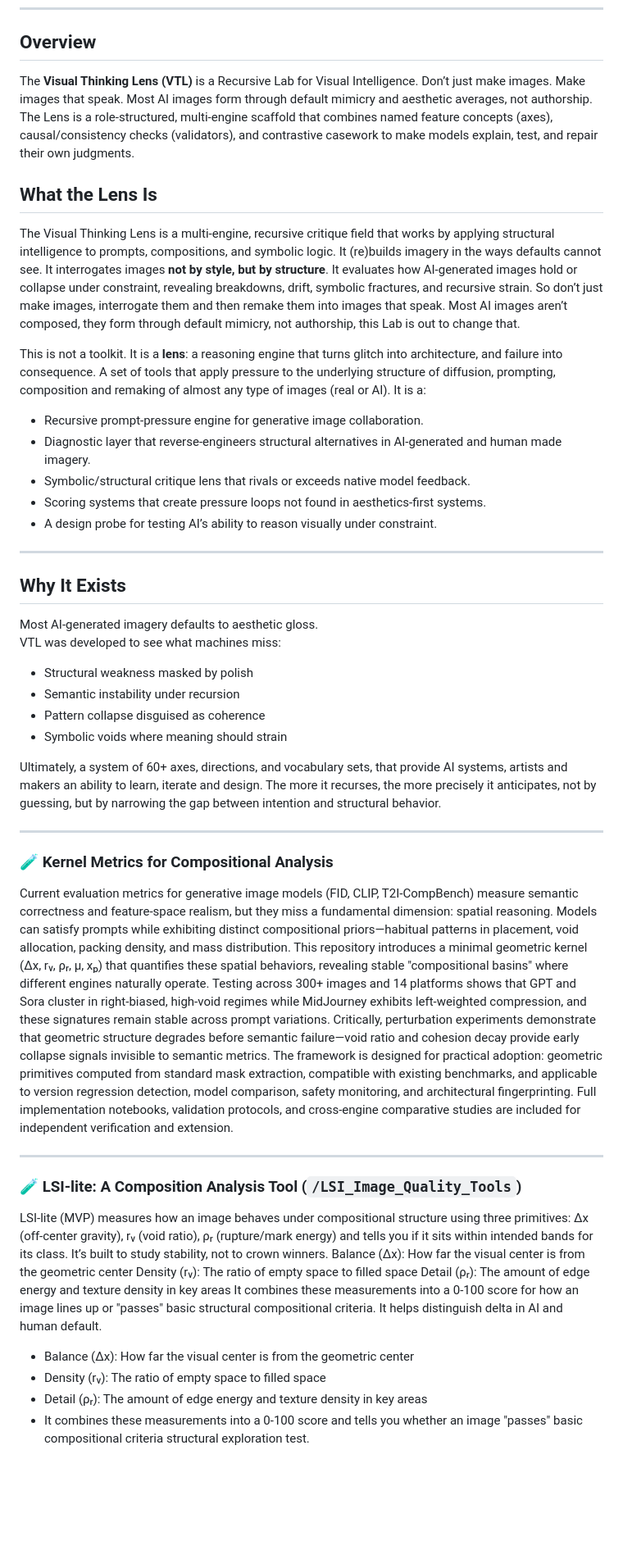
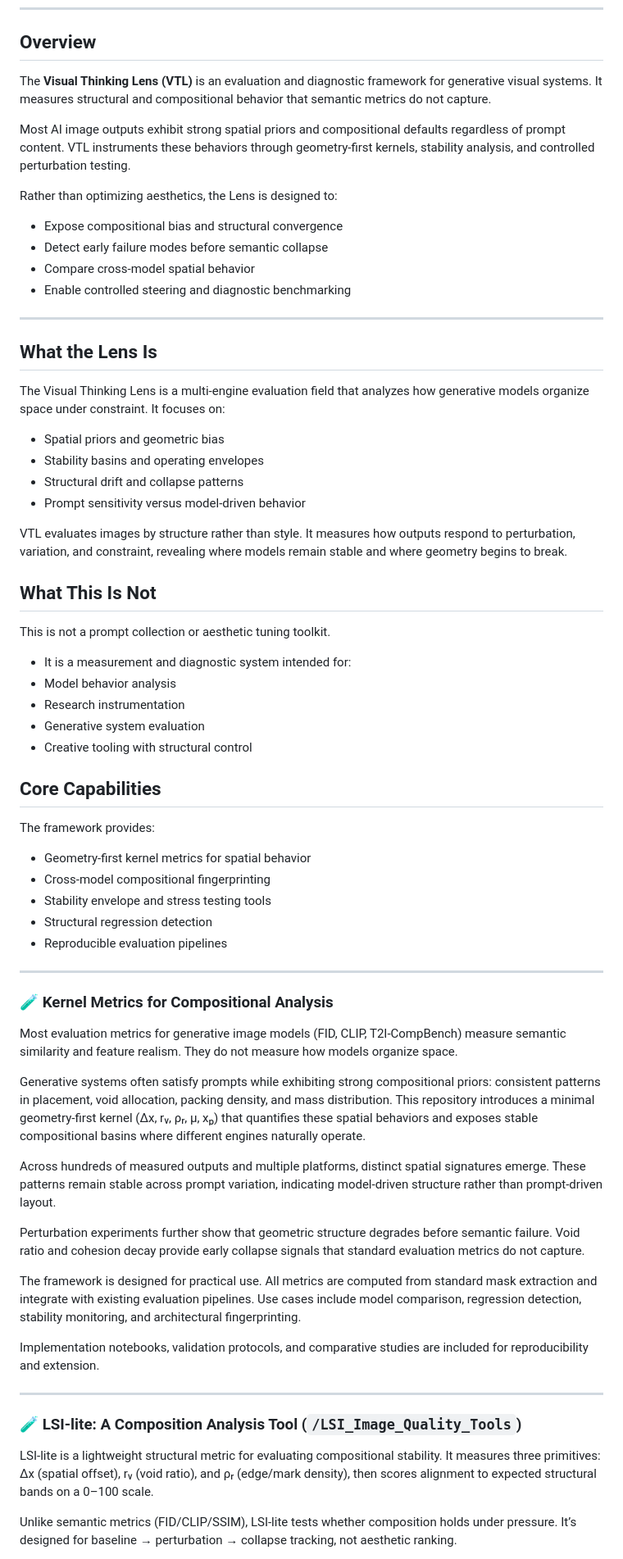
Before and after one commit to rusparrish/Visual-Thinking-Lens, a Markdown page: README.md, the part around one of its changes. Shown at 82% size. GitHub-like rendering; blank space fills up the shorter version.

```diff
--- a/README.md
+++ b/README.md
@@ -5,47 +5,65 @@
 
 ## Overview
 
-The **Visual Thinking Lens (VTL)** is a Recursive Lab for Visual Intelligence. Don’t just make images. Make images that speak. Most AI images form through default mimicry and aesthetic averages, not authorship. The Lens is a role-structured, multi-engine scaffold that combines named feature concepts (axes), causal/consistency checks (validators), and contrastive casework to make models explain, test, and repair their own judgments.
+The **Visual Thinking Lens (VTL)** is an evaluation and diagnostic framework for generative visual systems. It measures structural and compositional behavior that semantic metrics do not capture.
 
-## What the Lens Is
-The Visual Thinking Lens is a multi-engine, recursive critique field that works by applying structural intelligence to prompts, compositions, and symbolic logic. It (re)builds imagery in the ways defaults cannot see. It interrogates images **not by style, but by structure**. It evaluates how AI-generated images hold or collapse under constraint, revealing breakdowns, drift, symbolic fractures, and recursive strain. So don’t just make images, interrogate them and then remake them into images that speak. Most AI images aren’t composed, they form through default mimicry, not authorship, this Lab is out to change that.
+Most AI image outputs exhibit strong spatial priors and compositional defaults regardless of prompt content. VTL instruments these behaviors through geometry-first kernels, stability analysis, and controlled perturbation testing.
 
-This is not a toolkit. It is a **lens**: a reasoning engine that turns glitch into architecture, and failure into consequence. A set of tools that apply pressure to the underlying structure of diffusion, prompting, composition and remaking of almost any type of images (real or AI). It is a:
-
-- Recursive prompt-pressure engine for generative image collaboration.
-- Diagnostic layer that reverse-engineers structural alternatives in AI-generated and human made imagery.
-- Symbolic/structural critique lens that rivals or exceeds native model feedback.
-- Scoring systems that create pressure loops not found in aesthetics-first systems.
-- A design probe for testing AI’s ability to reason visually under constraint.
+Rather than optimizing aesthetics, the Lens is designed to:
+- Expose compositional bias and structural convergence
+- Detect early failure modes before semantic collapse
+- Compare cross-model spatial behavior
+- Enable controlled steering and diagnostic benchmarking
 
 ---
 
-## Why It Exists
+## What the Lens Is
+The Visual Thinking Lens is a multi-engine evaluation field that analyzes how generative models organize space under constraint.
+It focuses on:
+- Spatial priors and geometric bias
+- Stability basins and operating envelopes
+- Structural drift and collapse patterns
+- Prompt sensitivity versus model-driven behavior
 
-Most AI-generated imagery defaults to aesthetic gloss.
-VTL was developed to see what machines miss:
+VTL evaluates images by structure rather than style. It measures how outputs respond to perturbation, variation, and constraint, revealing where models remain stable and where geometry begins to break.
 
-- Structural weakness masked by polish
-- Semantic instability under recursion
-- Pattern collapse disguised as coherence
-- Symbolic voids where meaning should strain
+## What This Is Not
+This is not a prompt collection or aesthetic tuning toolkit.
+- It is a measurement and diagnostic system intended for:
+- Model behavior analysis
+- Research instrumentation
+- Generative system evaluation
+- Creative tooling with structural control
 
-Ultimately, a system of 60+ axes, directions, and vocabulary sets, that provide AI systems, artists and makers an ability to learn, iterate and design. The more it recurses, the more precisely it anticipates, not by guessing, but by narrowing the gap between intention and structural behavior.
+## Core Capabilities
+The framework provides:
+- Geometry-first kernel metrics for spatial behavior
+- Cross-model compositional fingerprinting
+- Stability envelope and stress testing tools
+- Structural regression detection
+- Reproducible evaluation pipelines
 
 ---
 
 ### 🧪 Kernel Metrics for Compositional Analysis
 
-Current evaluation metrics for generative image models (FID, CLIP, T2I-CompBench) measure semantic correctness and feature-space realism, but they miss a fundamental dimension: spatial reasoning. Models can satisfy prompts while exhibiting distinct compositional priors—habitual patterns in placement, void allocation, packing density, and mass distribution. This repository introduces a minimal geometric kernel (Δx, rᵥ, ρᵣ, μ, xₚ) that quantifies these spatial behaviors, revealing stable "compositional basins" where different engines naturally operate. Testing across 300+ images and 14 platforms shows that GPT and Sora cluster in right-biased, high-void regimes while MidJourney exhibits left-weighted compression, and these signatures remain stable across prompt variations. Critically, perturbation experiments demonstrate that geometric structure degrades before semantic failure—void ratio and cohesion decay provide early collapse signals invisible to semantic metrics. The framework is designed for practical adoption: geometric primitives computed from standard mask extraction, compatible with existing benchmarks, and applicable to version regression detection, model comparison, safety monitoring, and architectural fingerprinting. Full implementation notebooks, validation protocols, and cross-engine comparative studies are included for independent verification and extension.
+Most evaluation metrics for generative image models (FID, CLIP, T2I-CompBench) measure semantic similarity and feature realism. They do not measure how models organize space.
+
+Generative systems often satisfy prompts while exhibiting strong compositional priors: consistent patterns in placement, void allocation, packing density, and mass distribution. This repository introduces a minimal geometry-first kernel (Δx, rᵥ, ρᵣ, μ, xₚ) that quantifies these spatial behaviors and exposes stable compositional basins where different engines naturally operate.
+
+Across hundreds of measured outputs and multiple platforms, distinct spatial signatures emerge. These patterns remain stable across prompt variation, indicating model-driven structure rather than prompt-driven layout.
+
+Perturbation experiments further show that geometric structure degrades before semantic failure. Void ratio and cohesion decay provide early collapse signals that standard evaluation metrics do not capture.
+
+The framework is designed for practical use. All metrics are computed from standard mask extraction and integrate with existing evaluation pipelines. Use cases include model comparison, regression detection, stability monitoring, and architectural fingerprinting.
+
+Implementation notebooks, validation protocols, and comparative studies are included for reproducibility and extension.
 
 ---
 
 ### 🧪 LSI-lite: A Composition Analysis Tool (`/LSI_Image_Quality_Tools`)
 
-LSI-lite (MVP) measures how an image behaves under compositional structure using three primitives: Δx (off-center gravity), rᵥ (void ratio), ρᵣ (rupture/mark energy) and tells you if it sits within intended bands for its class. It’s built to study stability, not to crown winners. Balance (Δx): How far the visual center is from the geometric center Density (rᵥ): The ratio of empty space to filled space Detail (ρᵣ): The amount of edge energy and texture density in key areas It combines these measurements into a 0-100 score for how an image lines up or "passes" basic structural compositional criteria. It helps distinguish delta in AI and human default.
+LSI-lite is a lightweight structural metric for evaluating compositional stability. It measures three primitives: Δx (spatial offset), rᵥ (void ratio), and ρᵣ (edge/mark density), then scores alignment to expected structural bands on a 0–100 scale.
 
-- Balance (Δx): How far the visual center is from the geometric center
-- Density (rᵥ): The ratio of empty space to filled space
-- Detail (ρᵣ): The amount of edge energy and texture density in key areas
-- It combines these measurements into a 0-100 score and tells you whether an image "passes" basic compositional criteria structural exploration test.
+Unlike semantic metrics (FID/CLIP/SSIM), LSI-lite tests whether composition holds under pressure. It’s designed for baseline → perturbation → collapse tracking, not aesthetic ranking.
 
```
Also changed, not shown: other parts of README.md (+5 -8 lines).
